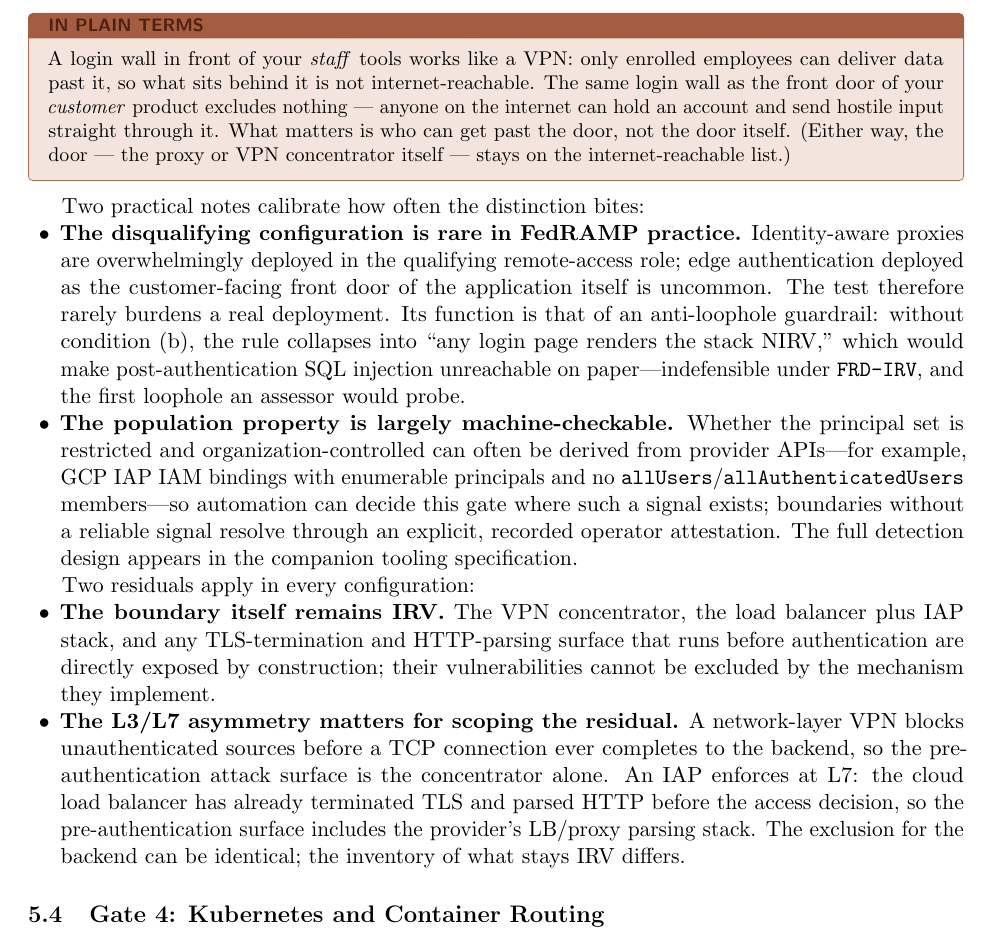
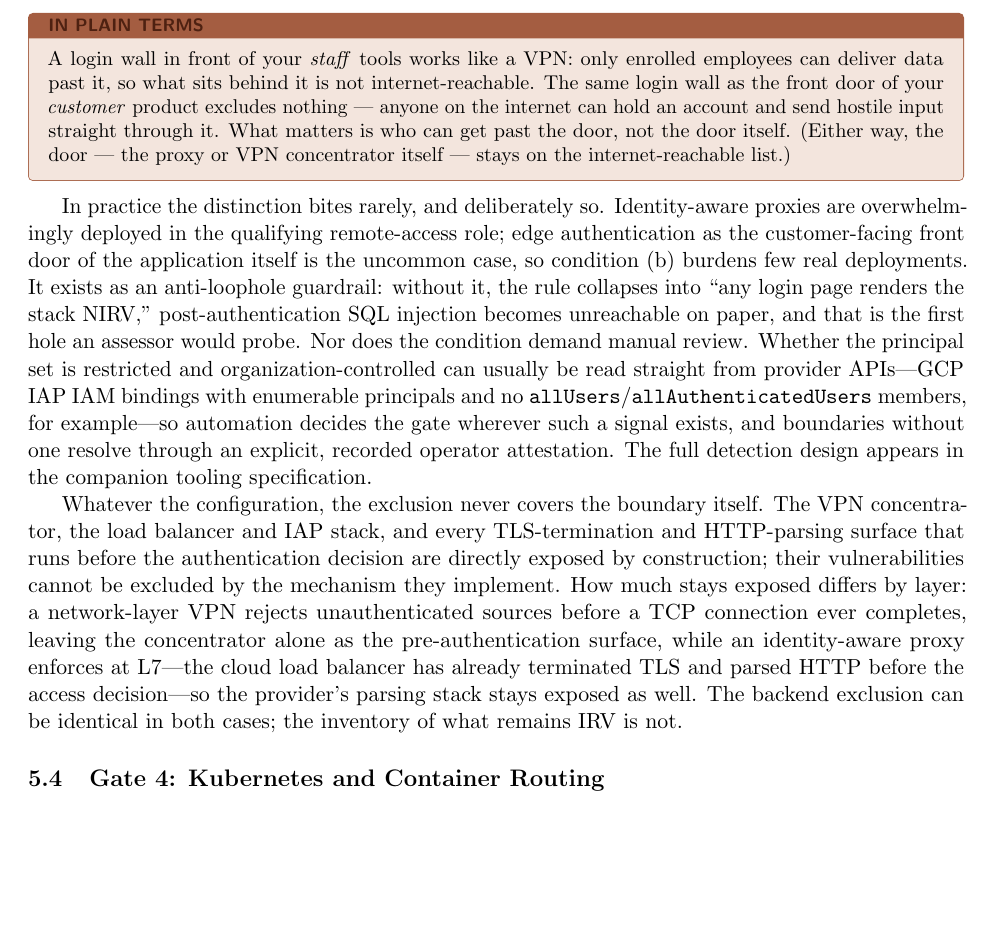
Before and after one commit to stackArmor/rfc-fedramp-vdr, a LaTeX paper (internet-accessibility.tex): part of page 8 of 14, cut so that both start at the same text, the shorter picture padded with empty space. Compiled offline with pdfLaTeX.

Commit message:
docs: rewrite Gate 3 practical notes as flowing prose

```diff
--- a/internet-accessibility.tex
+++ b/internet-accessibility.tex
@@ -210,17 +210,9 @@ Condition (b) is the remote-access test in checkable form, and it is where the c
 A login wall in front of your \emph{staff} tools works like a VPN: only enrolled employees can deliver data past it, so what sits behind it is not internet-reachable. The same login wall as the front door of your \emph{customer} product excludes nothing --- anyone on the internet can hold an account and send hostile input straight through it. What matters is who can get past the door, not the door itself. (Either way, the door --- the proxy or VPN concentrator itself --- stays on the internet-reachable list.)
 \end{plain}
 
-Two practical notes calibrate how often the distinction bites:
-\begin{itemize}[leftmargin=1.5em, nosep]
-\item \textbf{The disqualifying configuration is rare in FedRAMP practice.} Identity-aware proxies are overwhelmingly deployed in the qualifying remote-access role; edge authentication deployed as the customer-facing front door of the application itself is uncommon. The test therefore rarely burdens a real deployment. Its function is that of an anti-loophole guardrail: without condition (b), the rule collapses into ``any login page renders the stack NIRV,'' which would make post-authentication SQL injection unreachable on paper---indefensible under \code{FRD-IRV}, and the first loophole an assessor would probe.
-\item \textbf{The population property is largely machine-checkable.} Whether the principal set is restricted and organization-controlled can often be derived from provider APIs---for example, GCP IAP IAM bindings with enumerable principals and no \code{allUsers}/\code{allAuthenticatedUsers} members---so automation can decide this gate where such a signal exists; boundaries without a reliable signal resolve through an explicit, recorded operator attestation. The full detection design appears in the companion tooling specification.
-\end{itemize}
+In practice the distinction bites rarely, and deliberately so. Identity-aware proxies are overwhelmingly deployed in the qualifying remote-access role; edge authentication as the customer-facing front door of the application itself is the uncommon case, so condition (b) burdens few real deployments. It exists as an anti-loophole guardrail: without it, the rule collapses into ``any login page renders the stack NIRV,'' post-authentication SQL injection becomes unreachable on paper, and that is the first hole an assessor would probe. Nor does the condition demand manual review. Whether the principal set is restricted and organization-controlled can usually be read straight from provider APIs---GCP IAP IAM bindings with enumerable principals and no \code{allUsers}/\code{allAuthenticatedUsers} members, for example---so automation decides the gate wherever such a signal exists, and boundaries without one resolve through an explicit, recorded operator attestation. The full detection design appears in the companion tooling specification.
 
-Two residuals apply in every configuration:
-\begin{itemize}[leftmargin=1.5em, nosep]
-\item \textbf{The boundary itself remains IRV.} The VPN concentrator, the load balancer plus IAP stack, and any TLS-termination and HTTP-parsing surface that runs before authentication are directly exposed by construction; their vulnerabilities cannot be excluded by the mechanism they implement.
-\item \textbf{The L3/L7 asymmetry matters for scoping the residual.} A network-layer VPN blocks unauthenticated sources before a TCP connection ever completes to the backend, so the pre-authentication attack surface is the concentrator alone. An IAP enforces at L7: the cloud load balancer has already terminated TLS and parsed HTTP before the access decision, so the pre-authentication surface includes the provider's LB/proxy parsing stack. The exclusion for the backend can be identical; the inventory of what stays IRV differs.
-\end{itemize}
+Whatever the configuration, the exclusion never covers the boundary itself. The VPN concentrator, the load balancer and IAP stack, and every TLS-termination and HTTP-parsing surface that runs before the authentication decision are directly exposed by construction; their vulnerabilities cannot be excluded by the mechanism they implement. How much stays exposed differs by layer: a network-layer VPN rejects unauthenticated sources before a TCP connection ever completes, leaving the concentrator alone as the pre-authentication surface, while an identity-aware proxy enforces at L7---the cloud load balancer has already terminated TLS and parsed HTTP before the access decision---so the provider's parsing stack stays exposed as well. The backend exclusion can be identical in both cases; the inventory of what remains IRV is not.
 
 \subsection{Gate 4: Kubernetes and Container Routing}
 For containerized workloads, direct exposure must be evaluated at the workload level, since containers are decoupled from node-level network exposure. A pod is a direct-exposure entry point if and only if it is the active target of at least one of:
```
